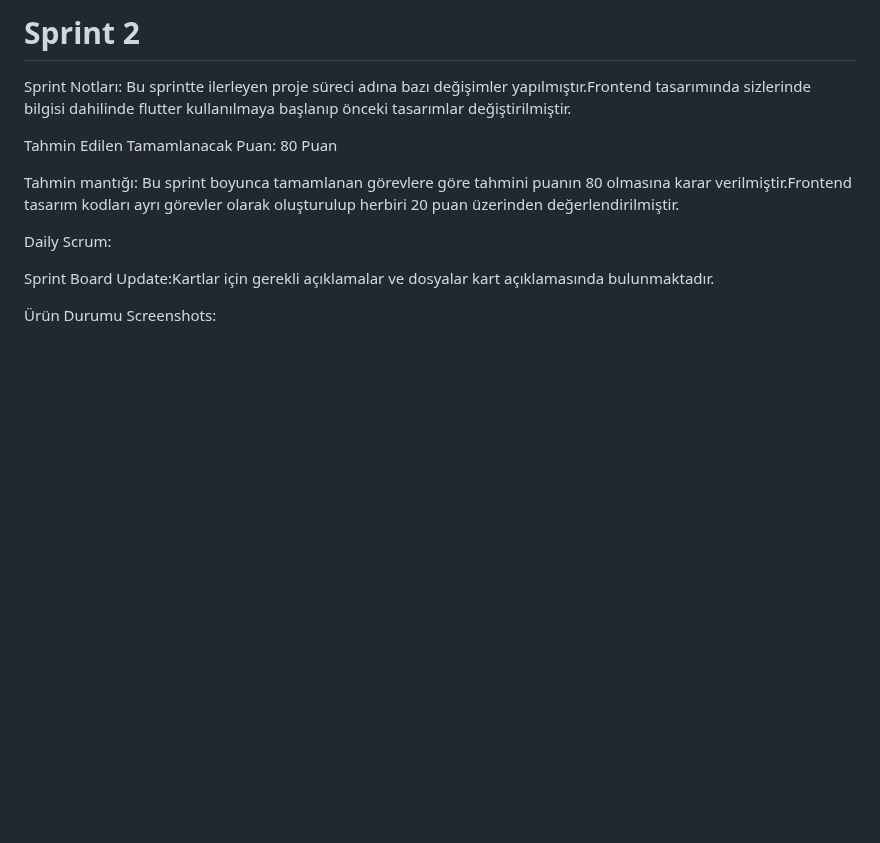
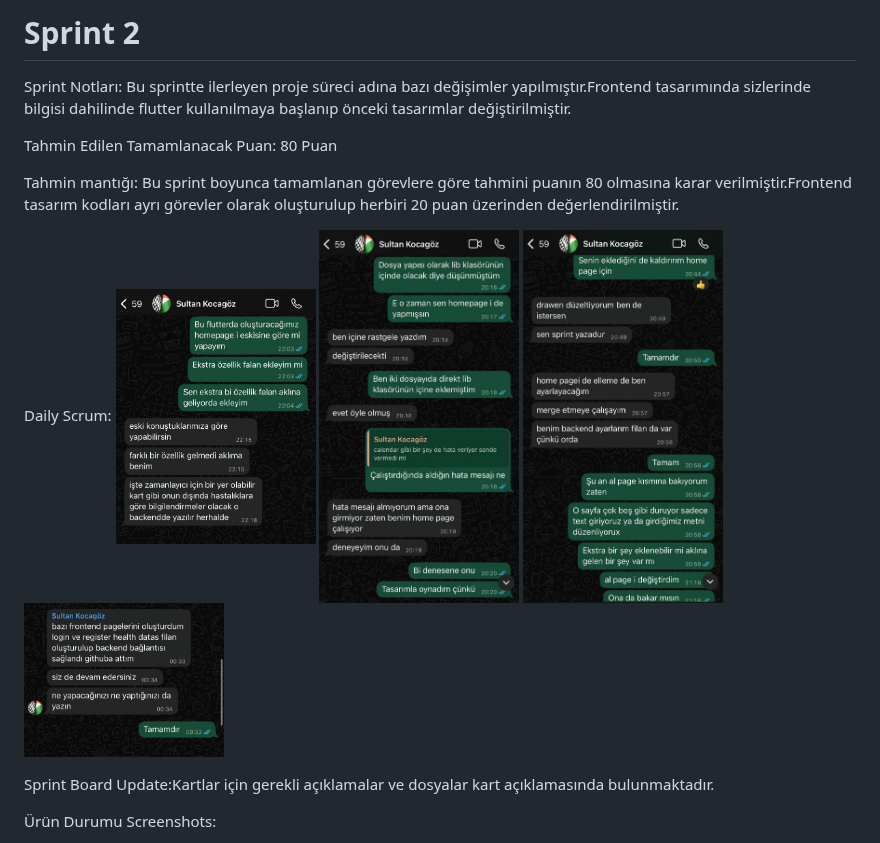
Before and after one commit to SLTNKCGZ/BioGuard, a Markdown page: README.md, the part around the change. GitHub-like rendering; blank space fills up the shorter version.

```diff
--- a/README.md
+++ b/README.md
@@ -74,6 +74,11 @@ Tahmin Edilen Tamamlanacak Puan: 80 Puan
 Tahmin mantığı: Bu sprint boyunca tamamlanan görevlere göre tahmini puanın 80 olmasına karar verilmiştir.Frontend tasarım kodları ayrı görevler olarak oluşturulup herbiri 20 puan üzerinden değerlendirilmiştir.
 
 Daily Scrum:
+<img src="Images/dailyscrum5.jpg" alt="DS" width="200"/>
+<img src="Images/dailyscrum6.jpg" alt="DS" width="200"/>
+<img src="Images/dailyscrum7.jpg" alt="DS" width="200"/>
+<img src="Images/dailyscrum8.jpg" alt="DS" width="200"/>
+
 
 Sprint Board Update:Kartlar için gerekli açıklamalar ve dosyalar kart açıklamasında bulunmaktadır.
 
```
